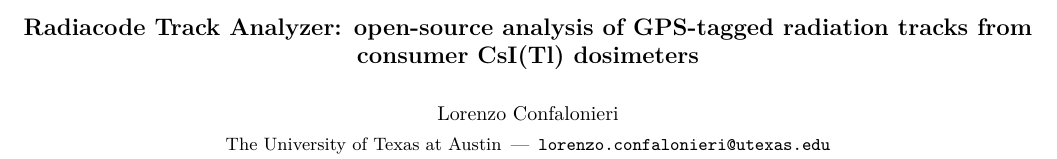
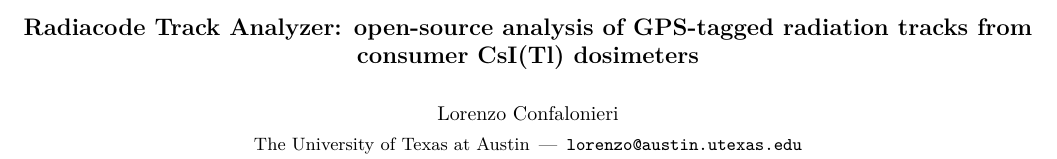
Before and after one commit to lorenzoconfalonieri/radiacode-track-analyzer, a LaTeX paper (paper/paper.tex): part of page 1 of 2, cut so that both start at the same text. Compiled offline with pdfLaTeX.

Commit message:
Use the author's correct email address in the paper
Co-Authored-By: Claude Opus 5.5 (1M context) <noreply@anthropic.com>

```diff
--- a/paper/paper.tex
+++ b/paper/paper.tex
@@ -45,7 +45,7 @@
 
 \author{\normalsize Lorenzo Confalonieri\\[1pt]
 \small The University of Texas at Austin\, ---\,
-\texttt{lorenzo.confalonieri@utexas.edu}}
+\texttt{lorenzo@austin.utexas.edu}}
 
 \date{}
 
```
Also changed, not shown: paper/paper.pdf.
